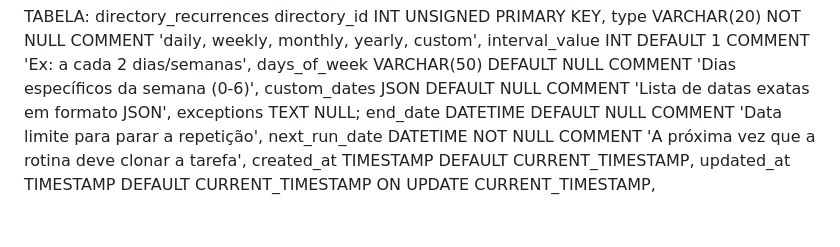
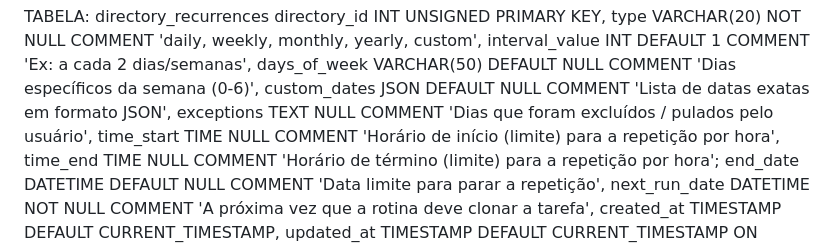
Before and after one commit to lirousme/gluon, a Markdown page: estrutura.md, the part around the change. Drawn GitHub-style; blank space fills up the shorter version.

```diff
--- a/estrutura.md
+++ b/estrutura.md
@@ -92,7 +92,9 @@ type VARCHAR(20) NOT NULL COMMENT 'daily, weekly, monthly, yearly, custom',
 interval_value INT DEFAULT 1 COMMENT 'Ex: a cada 2 dias/semanas',
 days_of_week VARCHAR(50) DEFAULT NULL COMMENT 'Dias específicos da semana (0-6)',
 custom_dates JSON DEFAULT NULL COMMENT 'Lista de datas exatas em formato JSON',
-exceptions TEXT NULL;
+exceptions TEXT NULL COMMENT 'Dias que foram excluídos / pulados pelo usuário',
+time_start TIME NULL COMMENT 'Horário de início (limite) para a repetição por hora',
+time_end TIME NULL COMMENT 'Horário de término (limite) para a repetição por hora';
 end_date DATETIME DEFAULT NULL COMMENT 'Data limite para parar a repetição',
 next_run_date DATETIME NOT NULL COMMENT 'A próxima vez que a rotina deve clonar a tarefa',
 created_at TIMESTAMP DEFAULT CURRENT_TIMESTAMP,
```
